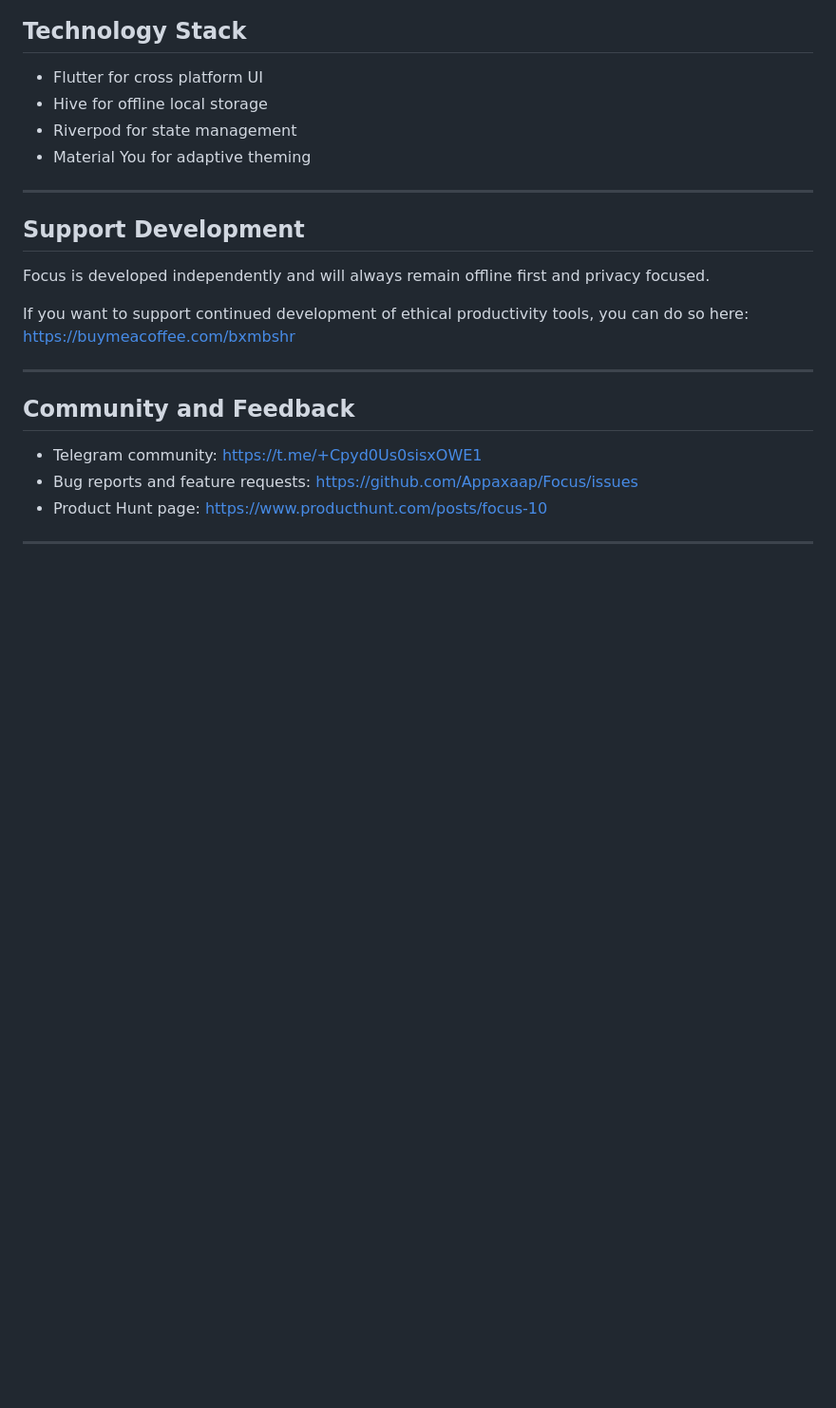
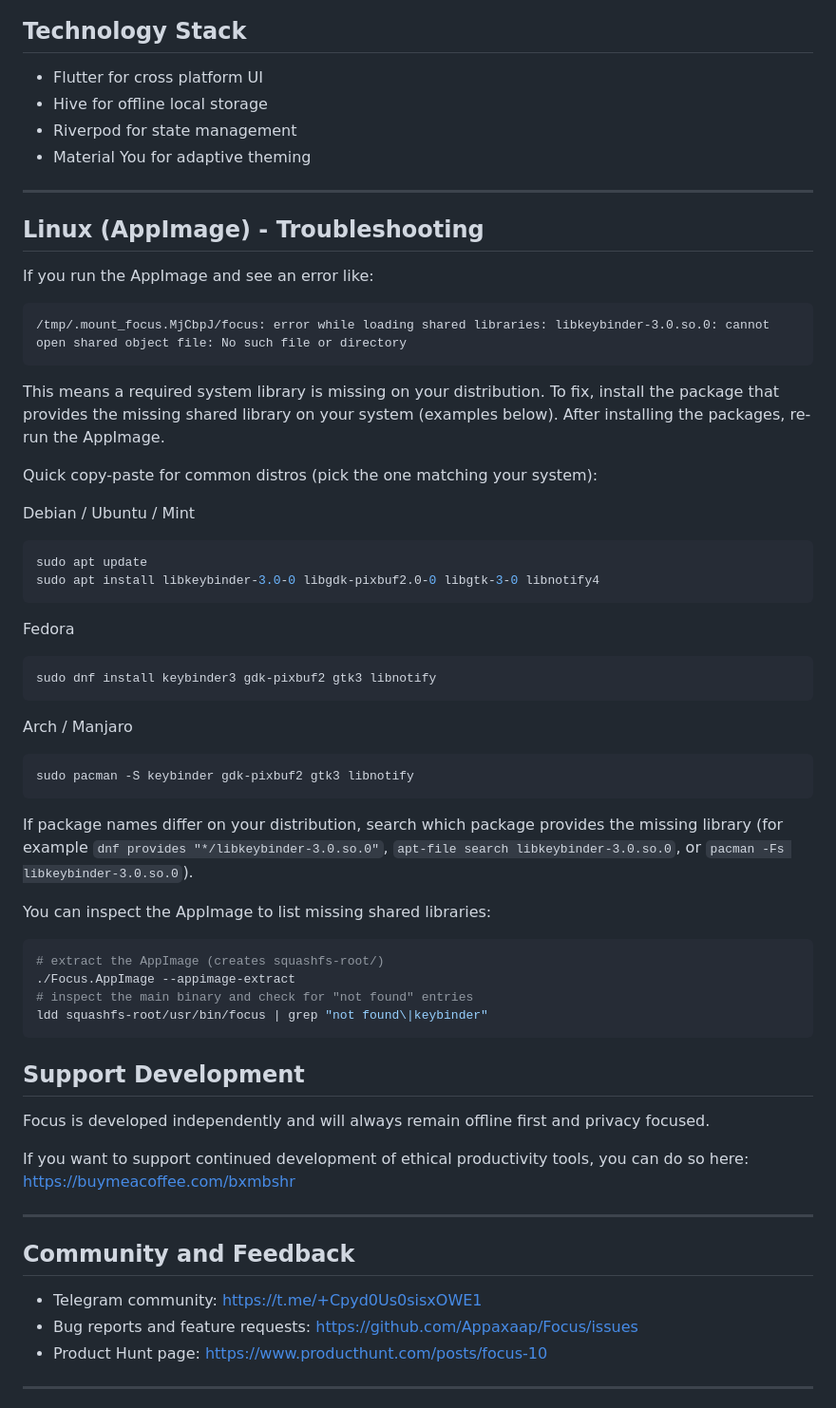
Before and after one commit to Appaxaap/Focus, a Markdown page: README.md, the part around the change. Shown at 95% size. GitHub-like rendering; blank space fills up the shorter version.

Commit message:
docs: move AppImage troubleshooting under Technology Stack; use hyphen in title

````diff
--- a/README.md
+++ b/README.md
@@ -205,6 +205,49 @@ If you believe productivity is about focus rather than constant activity, Focus
 
 ---
 
+## Linux (AppImage) - Troubleshooting
+
+If you run the AppImage and see an error like:
+
+```
+/tmp/.mount_focus.MjCbpJ/focus: error while loading shared libraries: libkeybinder-3.0.so.0: cannot open shared object file: No such file or directory
+```
+
+This means a required system library is missing on your distribution. To fix, install the package that provides the missing shared library on your system (examples below). After installing the packages, re-run the AppImage.
+
+Quick copy-paste for common distros (pick the one matching your system):
+
+Debian / Ubuntu / Mint
+
+```bash
+sudo apt update
+sudo apt install libkeybinder-3.0-0 libgdk-pixbuf2.0-0 libgtk-3-0 libnotify4
+```
+
+Fedora
+
+```bash
+sudo dnf install keybinder3 gdk-pixbuf2 gtk3 libnotify
+```
+
+Arch / Manjaro
+
+```bash
+sudo pacman -S keybinder gdk-pixbuf2 gtk3 libnotify
+```
+
+If package names differ on your distribution, search which package provides the missing library (for example `dnf provides "*/libkeybinder-3.0.so.0"`, `apt-file search libkeybinder-3.0.so.0`, or `pacman -Fs libkeybinder-3.0.so.0`).
+
+You can inspect the AppImage to list missing shared libraries:
+
+```bash
+# extract the AppImage (creates squashfs-root/)
+./Focus.AppImage --appimage-extract
+# inspect the main binary and check for "not found" entries
+ldd squashfs-root/usr/bin/focus | grep "not found\|keybinder"
+```
+
+
 ## Support Development
 
 Focus is developed independently and will always remain offline first and privacy focused.
````
